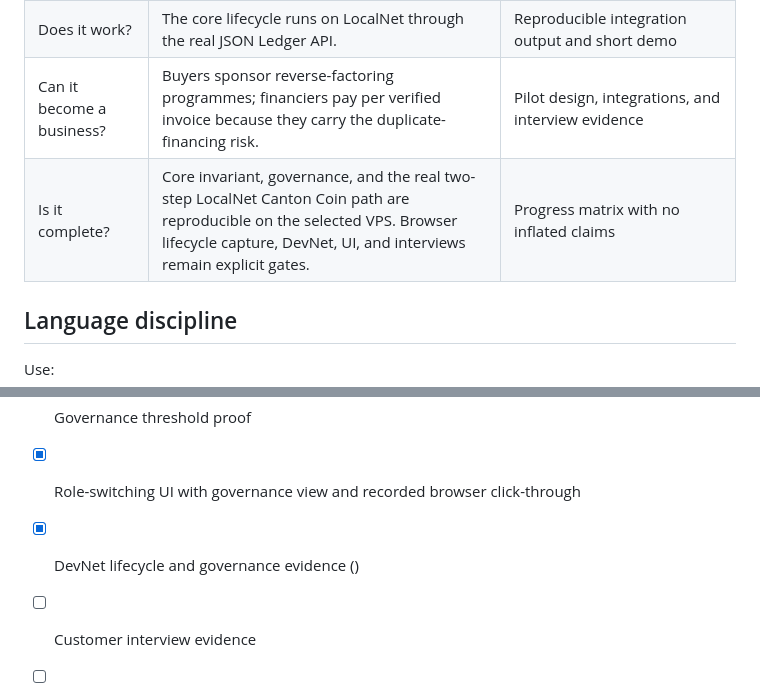
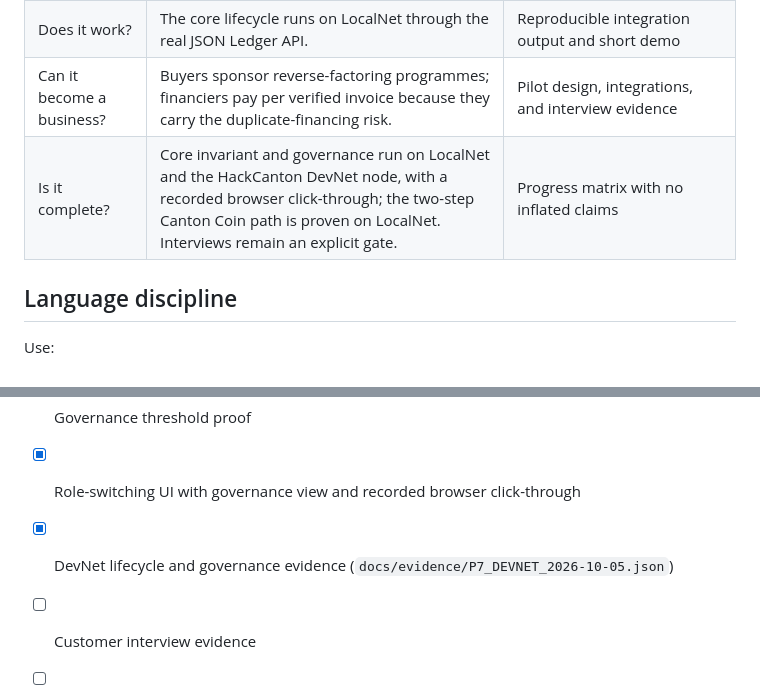
Before and after one commit to Jennycruzy/tavryn, a Markdown page: docs/SUBMISSION.md, 2 parts joined by grey strips. GitHub-like rendering.

```diff
--- a/docs/SUBMISSION.md
+++ b/docs/SUBMISSION.md
@@ -104,7 +104,7 @@ one participant or wallet per organization.
 | Is it technically non-trivial? | Competing private offers contend for one terms-free funding right without revealing invoice terms. | Daml contracts, role-scoped backend, real update IDs |
 | Does it work? | The core lifecycle runs on LocalNet through the real JSON Ledger API. | Reproducible integration output and short demo |
 | Can it become a business? | Buyers sponsor reverse-factoring programmes; financiers pay per verified invoice because they carry the duplicate-financing risk. | Pilot design, integrations, and interview evidence |
-| Is it complete? | Core invariant, governance, and the real two-step LocalNet Canton Coin path are reproducible on the selected VPS. Browser lifecycle capture, DevNet, UI, and interviews remain explicit gates. | Progress matrix with no inflated claims |
+| Is it complete? | Core invariant and governance run on LocalNet and the HackCanton DevNet node, with a recorded browser click-through; the two-step Canton Coin path is proven on LocalNet. Interviews remain an explicit gate. | Progress matrix with no inflated claims |
 
 ## Language discipline
 
@@ -178,7 +178,7 @@ Canton Coin path end to end and record both wallet and ledger references.
 - [x] Tavryn end-to-end two-step Canton Coin funding and repayment
 - [x] Governance threshold proof
 - [x] Role-switching UI with governance view and recorded browser click-through
-- [x] DevNet lifecycle and governance evidence ()
+- [x] DevNet lifecycle and governance evidence (`docs/evidence/P7_DEVNET_2026-10-05.json`)
 - [ ] Customer interview evidence
 - [ ] Under-five-minute demo video
 - [ ] Public demo link checked in a private browser
```
Also changed, not shown: docs/PROGRESS.md (+1 -1 lines).
